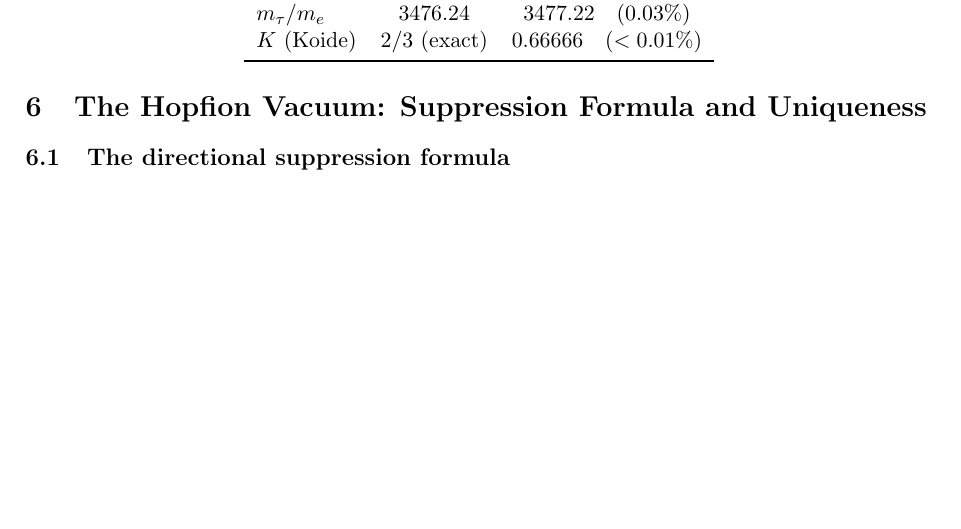
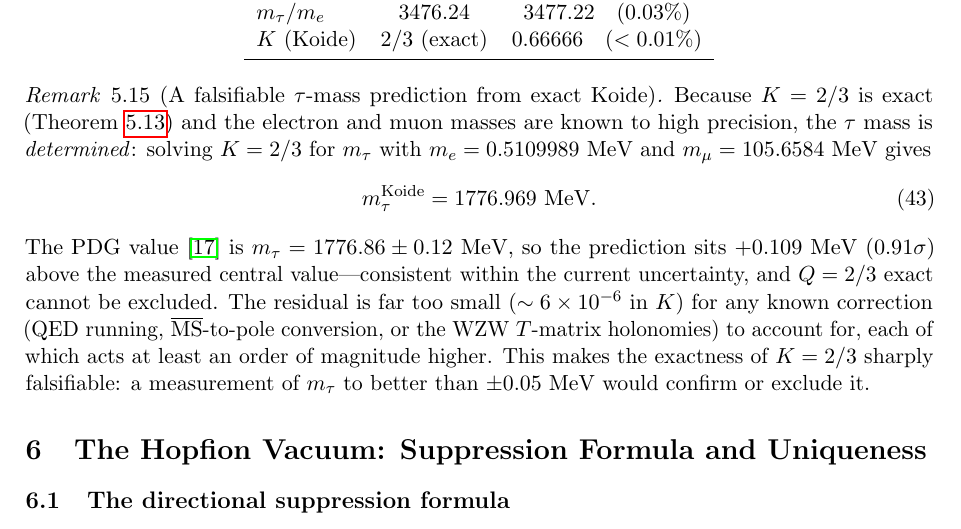
Before and after one commit to groovur/hopfion-framework, a LaTeX paper (papers/main_paper1.tex): part of page 17 of 28, cut so that both start at the same text, the shorter picture padded with empty space. Compiled offline with pdfLaTeX.

Commit message:
Update Paper 1 tau prediction

```diff
--- a/papers/main_paper1.tex
+++ b/papers/main_paper1.tex
@@ -1240,6 +1240,28 @@ $K$ (Koide) & $2/3$ (exact) & $0.66666\quad(<0.01\%)$ \\
 \bottomrule
 \end{tabular}
 \end{center}
+
+\begin{remark}[A falsifiable $\tau$-mass prediction from exact Koide]
+\label{P1:rem:koide_tau}
+Because $K=2/3$ is exact (Theorem~\ref{P1:thm:koide}) and the electron and
+muon masses are known to high precision, the $\tau$ mass is \emph{determined}:
+solving $K=2/3$ for $m_\tau$ with $m_e=0.5109989$~MeV and
+$m_\mu=105.6584$~MeV gives
+\begin{equation}
+  m_\tau^{\mathrm{Koide}} = 1776.969~\mathrm{MeV}.
+  \label{P1:eq:mtau_koide}
+\end{equation}
+The PDG value~\cite{PDG2024} is $m_\tau = 1776.86\pm0.12$~MeV, so the
+prediction sits $+0.109$~MeV ($0.91\sigma$) above the measured central
+value---consistent within the current uncertainty, and $Q=2/3$ exact
+cannot be excluded.  The residual is far too small
+($\sim6\times10^{-6}$ in $K$) for any known correction (QED running,
+$\overline{\mathrm{MS}}$-to-pole conversion, or the WZW $T$-matrix
+holonomies) to account for, each of which acts at least an order of
+magnitude higher.  This makes the exactness of $K=2/3$ sharply
+falsifiable: a measurement of $m_\tau$ to better than $\pm0.05$~MeV
+would confirm or exclude it.
+\end{remark}
 
 \section{The Hopfion Vacuum: Suppression Formula and Uniqueness}
 \label{P1:sec:vacuum_section}
```
